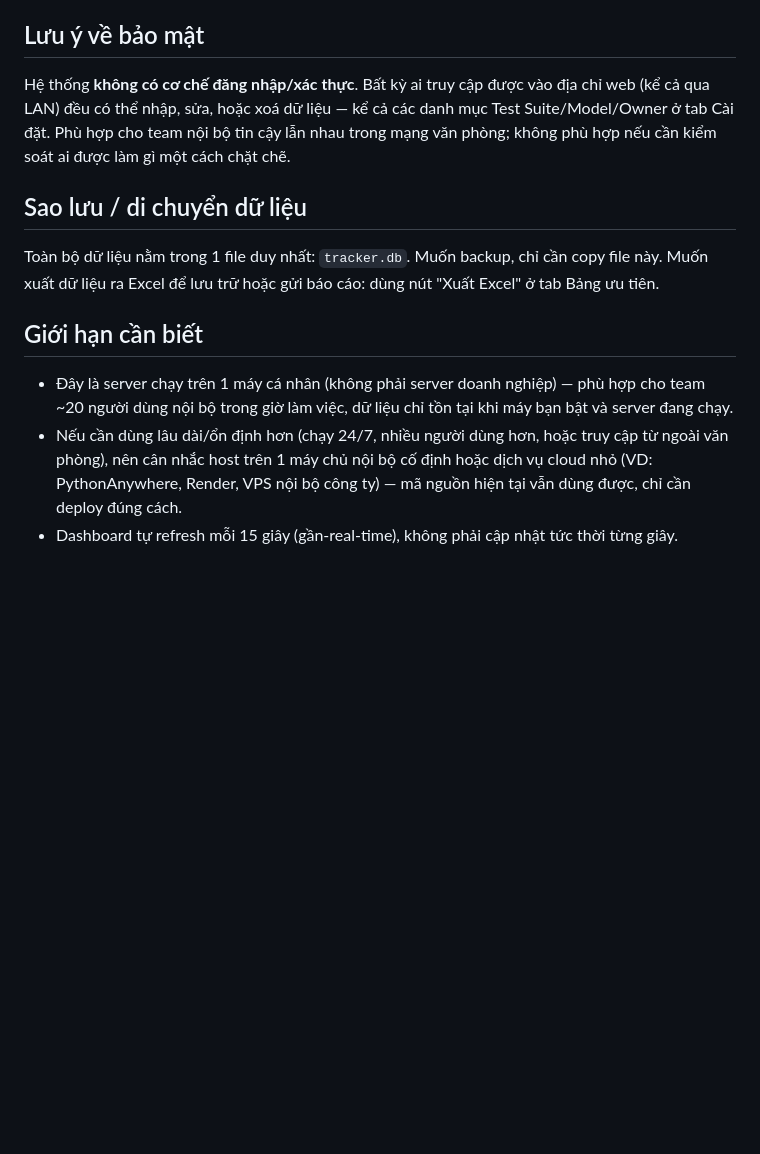
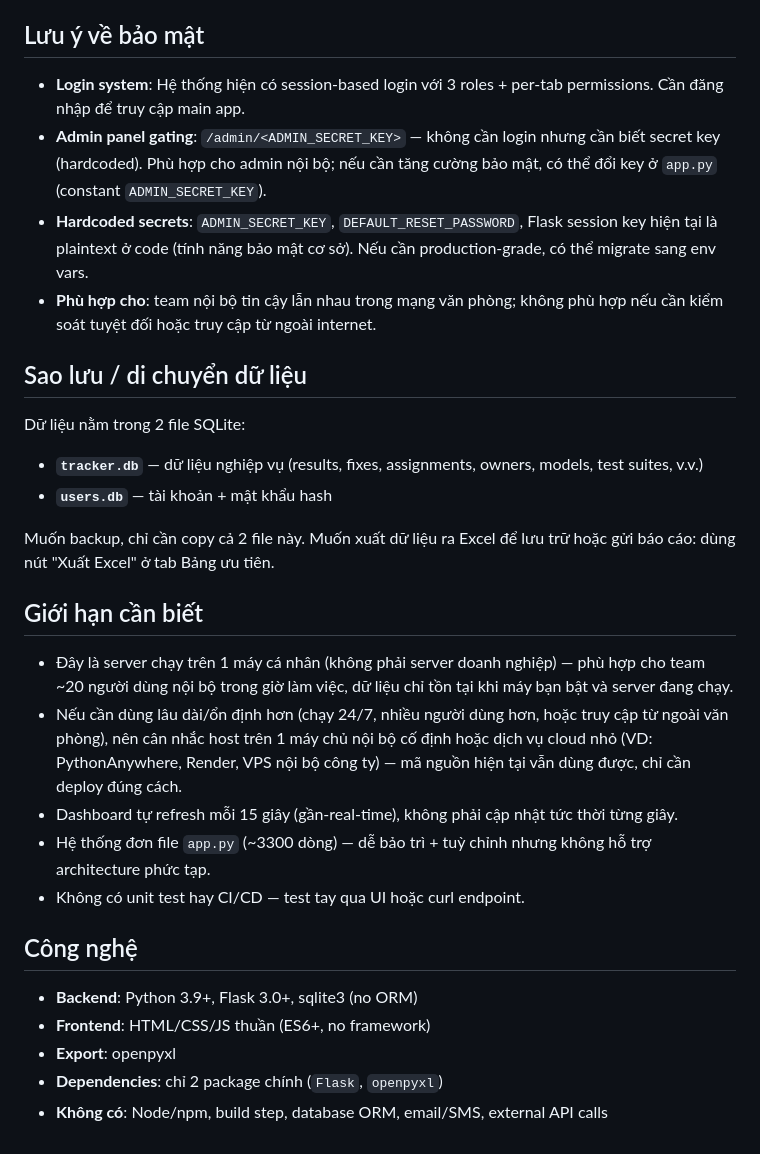
Before and after one commit to haianh6729/test-stabilization-tracker, a Markdown page: README.md, the part around one of its changes. GitHub-like rendering; blank space fills up the shorter version.

```diff
--- a/README.md
+++ b/README.md
@@ -90,11 +125,18 @@ Khác với bản Excel dùng công thức trước đây, mọi giá trị tron
 
 ## Lưu ý về bảo mật
 
-Hệ thống **không có cơ chế đăng nhập/xác thực**. Bất kỳ ai truy cập được vào địa chỉ web (kể cả qua LAN) đều có thể nhập, sửa, hoặc xoá dữ liệu — kể cả các danh mục Test Suite/Model/Owner ở tab Cài đặt. Phù hợp cho team nội bộ tin cậy lẫn nhau trong mạng văn phòng; không phù hợp nếu cần kiểm soát ai được làm gì một cách chặt chẽ.
+- **Login system**: Hệ thống hiện có session-based login với 3 roles + per-tab permissions. Cần đăng nhập để truy cập main app.
+- **Admin panel gating**: `/admin/<ADMIN_SECRET_KEY>` — không cần login nhưng cần biết secret key (hardcoded). Phù hợp cho admin nội bộ; nếu cần tăng cường bảo mật, có thể đổi key ở `app.py` (constant `ADMIN_SECRET_KEY`).
+- **Hardcoded secrets**: `ADMIN_SECRET_KEY`, `DEFAULT_RESET_PASSWORD`, Flask session key hiện tại là plaintext ở code (tính năng bảo mật cơ sở). Nếu cần production-grade, có thể migrate sang env vars.
+- **Phù hợp cho**: team nội bộ tin cậy lẫn nhau trong mạng văn phòng; không phù hợp nếu cần kiểm soát tuyệt đối hoặc truy cập từ ngoài internet.
 
 ## Sao lưu / di chuyển dữ liệu
 
-Toàn bộ dữ liệu nằm trong 1 file duy nhất: `tracker.db`. Muốn backup, chỉ cần copy file này.
+Dữ liệu nằm trong 2 file SQLite:
+- **`tracker.db`** — dữ liệu nghiệp vụ (results, fixes, assignments, owners, models, test suites, v.v.)
+- **`users.db`** — tài khoản + mật khẩu hash
+
+Muốn backup, chỉ cần copy cả 2 file này.
 Muốn xuất dữ liệu ra Excel để lưu trữ hoặc gửi báo cáo: dùng nút "Xuất Excel" ở tab Bảng ưu tiên.
 
 ## Giới hạn cần biết
@@ -102,3 +144,13 @@ Muốn xuất dữ liệu ra Excel để lưu trữ hoặc gửi báo cáo: dùn
 - Đây là server chạy trên 1 máy cá nhân (không phải server doanh nghiệp) — phù hợp cho team ~20 người dùng nội bộ trong giờ làm việc, dữ liệu chỉ tồn tại khi máy bạn bật và server đang chạy.
 - Nếu cần dùng lâu dài/ổn định hơn (chạy 24/7, nhiều người dùng hơn, hoặc truy cập từ ngoài văn phòng), nên cân nhắc host trên 1 máy chủ nội bộ cố định hoặc dịch vụ cloud nhỏ (VD: PythonAnywhere, Render, VPS nội bộ công ty) — mã nguồn hiện tại vẫn dùng được, chỉ cần deploy đúng cách.
 - Dashboard tự refresh mỗi 15 giây (gần-real-time), không phải cập nhật tức thời từng giây.
+- Hệ thống đơn file `app.py` (~3300 dòng) — dễ bảo trì + tuỳ chỉnh nhưng không hỗ trợ architecture phức tạp.
+- Không có unit test hay CI/CD — test tay qua UI hoặc curl endpoint.
+
+## Công nghệ
+
+- **Backend**: Python 3.9+, Flask 3.0+, sqlite3 (no ORM)
+- **Frontend**: HTML/CSS/JS thuần (ES6+, no framework)
+- **Export**: openpyxl
+- **Dependencies**: chỉ 2 package chính (`Flask`, `openpyxl`)
+- **Không có**: Node/npm, build step, database ORM, email/SMS, external API calls
```
Also changed, not shown: other parts of README.md (+45 -10 lines).
